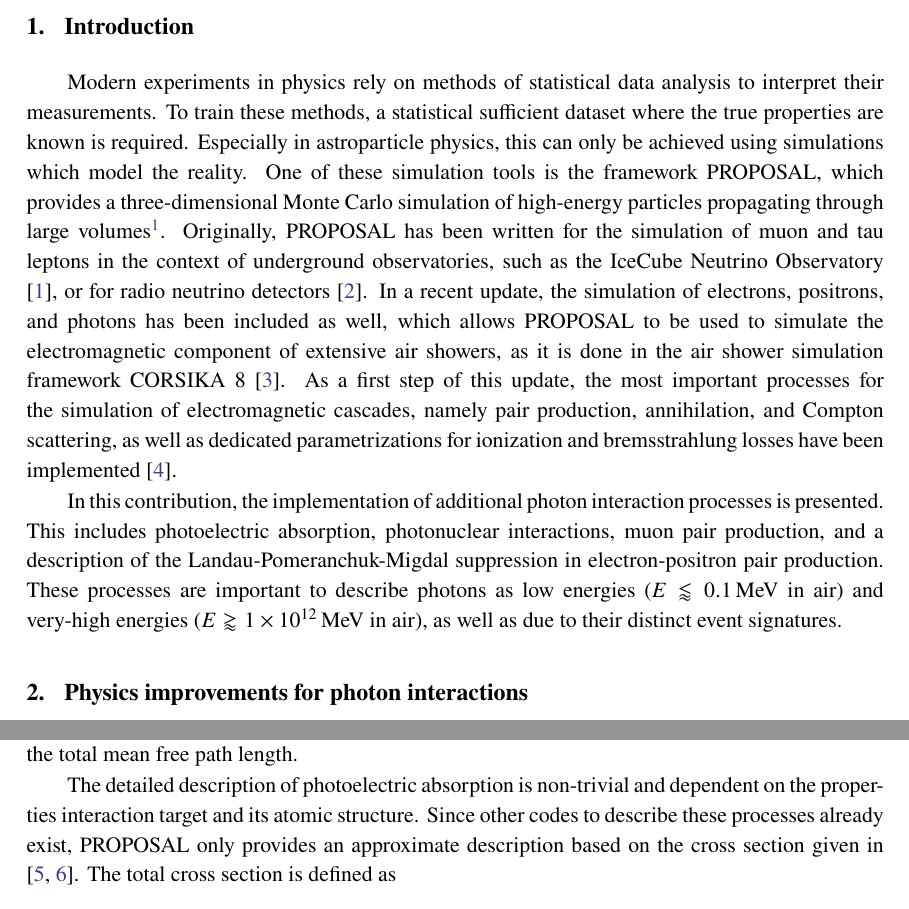
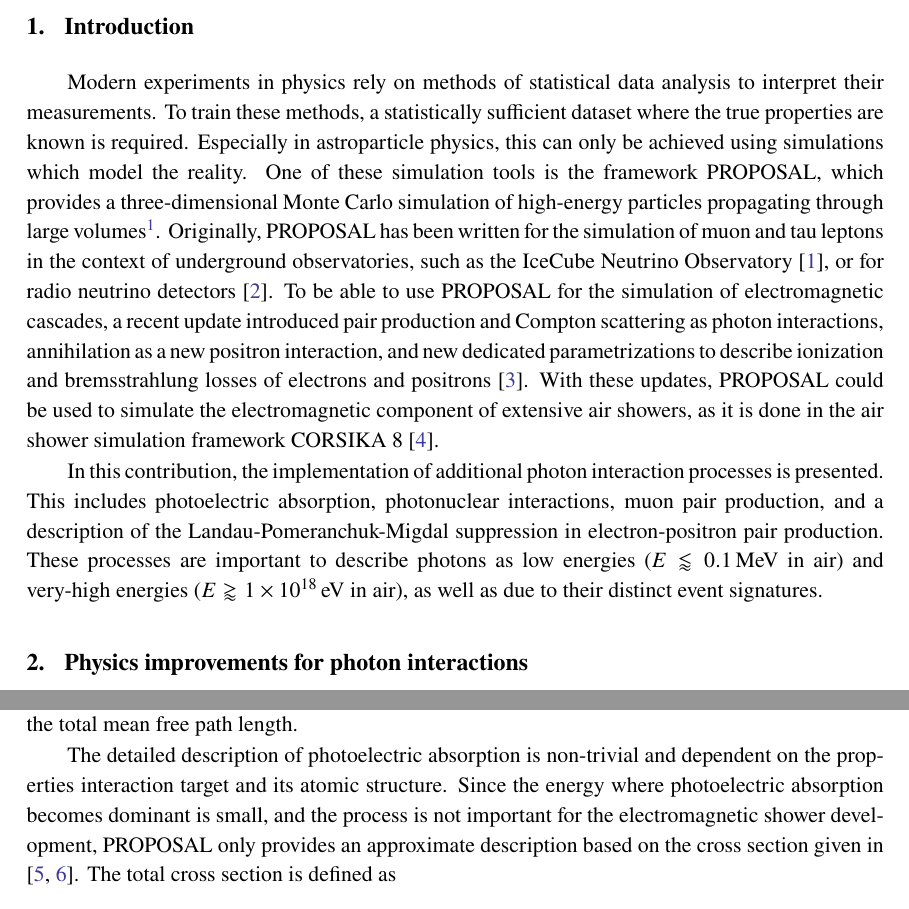
Before and after one commit to Jean1995/icrc-23-proposal, a LaTeX document (proposal_proceeding.tex, which reads content/01-introduction.tex, content/02-physics.tex): two parts of page 2 of 9, joined at a grey line, cut so that both start at the same text. Compiled offline with pdfLaTeX.

Commit message:
Corrections by Alexander

```diff
--- a/content/01-introduction.tex
+++ b/content/01-introduction.tex
@@ -1,13 +1,13 @@
 \section{Introduction}
 
 Modern experiments in physics rely on methods of statistical data analysis to interpret their measurements.
-To train these methods, a statistical sufficient dataset where the true properties are known is required.
+To train these methods, a statistically sufficient dataset where the true properties are known is required.
 Especially in astroparticle physics, this can only be achieved using simulations which model the reality.
 One of these simulation tools is the framework PROPOSAL, which provides a three-dimensional Monte Carlo simulation of high-energy particles propagating through large volumes\footnote{PROPOSAL is available as an open-source C\texttt{++}/Python software under \url{https://github.com/tudo-astroparticlephysics/PROPOSAL}. It can be installed with \texttt{pip install proposal} or via CMake.}.
 Originally, PROPOSAL has been written for the simulation of muon and tau leptons in the context of underground observatories, such as the IceCube Neutrino Observatory \cite{IceCube:2021uhz}, or for radio neutrino detectors \cite{PhysRevD.102.083011}.
-In a recent update, the simulation of electrons, positrons, and photons has been included as well, which allows PROPOSAL to be used to simulate the electromagnetic component of extensive air showers, as it is done in the air shower simulation framework CORSIKA~8 \cite{icrc2023}.
-As a first step of this update, the most important processes for the simulation of electromagnetic cascades, namely pair production, annihilation, and Compton scattering, as well as dedicated parametrizations for ionization and bremsstrahlung losses have been implemented \cite{Alameddine:2021iq}.
+To be able to use PROPOSAL for the simulation of electromagnetic cascades, a recent update introduced pair production and Compton scattering as photon interactions, annihilation as a new positron interaction, and new dedicated parametrizations to describe ionization and bremsstrahlung losses of electrons and positrons \cite{Alameddine:2021iq}.
+With these updates, PROPOSAL could be used to simulate the electromagnetic component of extensive air showers, as it is done in the air shower simulation framework CORSIKA~8 \cite{icrc2023}.
 
 In this contribution, the implementation of additional photon interaction processes is presented.
 This includes photoelectric absorption, photonuclear interactions, muon pair production, and a description of the Landau-Pomeranchuk-Migdal suppression in electron-positron pair production.
-These processes are important to describe photons as low energies ($E \lessapprox \SI{0.1}{\mega\electronvolt}$ in air) and very-high energies ($E \gtrapprox \SI{1e12}{\mega\electronvolt}$ in air), as well as due to their distinct event signatures.
+These processes are important to describe photons as low energies ($E \lessapprox \SI{0.1}{\mega\electronvolt}$ in air) and very-high energies ($E \gtrapprox \SI{1e18}{\electronvolt}$ in air), as well as due to their distinct event signatures.
--- a/content/02-physics.tex
+++ b/content/02-physics.tex
@@ -16,7 +16,7 @@
 In the context of electromagnetic cascades, photoelectric absorption as a process starts to become important for energies where its cross section represents a significant correction to the total mean free path length.
 
 The detailed description of photoelectric absorption is non-trivial and dependent on the properties interaction target and its atomic structure.
-Since other codes to describe these processes already exist, PROPOSAL only provides an approximate description based on the cross section given in \cite{heitler, sauter}.
+Since the energy where photoelectric absorption becomes dominant is small, and the process is not important for the electromagnetic shower development, PROPOSAL only provides an approximate description based on the cross section given in \cite{heitler, sauter}.
 The total cross section is defined as
 %
 \begin{align}
```
Also changed, not shown: references.bib (+1 -1 lines), content/02-physics.tex (4 more changed lines).
